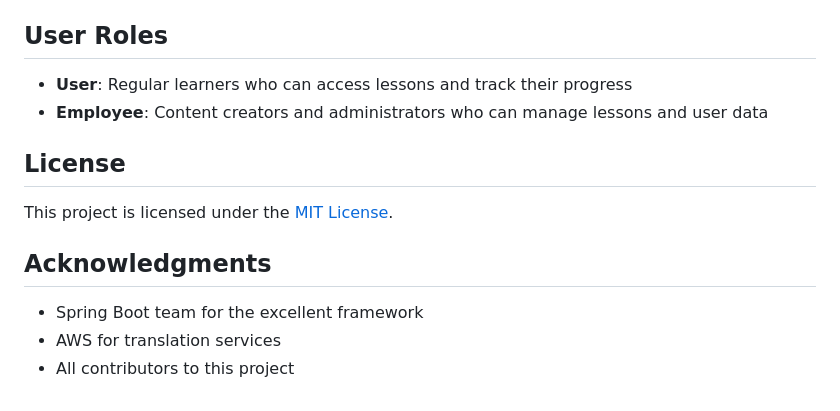
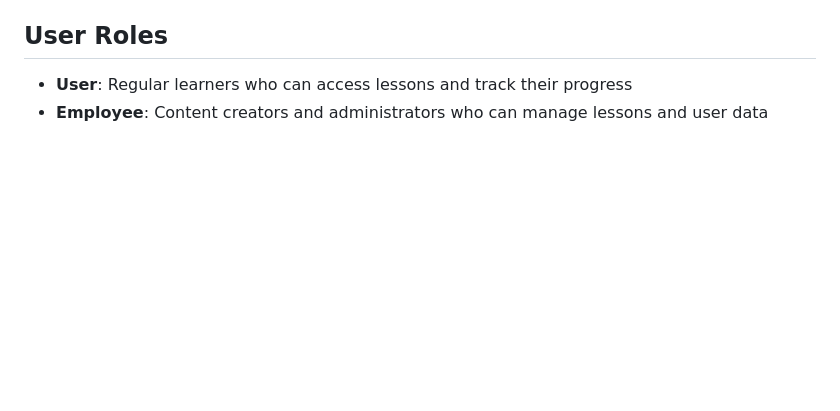
Before and after one commit to VietHung0901/TiengAnhMoiNgay, a Markdown page: README.md, the part around the change. Rendered like a GitHub page; blank space fills up the shorter version.

```diff
--- a/README.md
+++ b/README.md
@@ -93,13 +93,3 @@ TiengAnhMoiNgay/
 
 - **User**: Regular learners who can access lessons and track their progress
 - **Employee**: Content creators and administrators who can manage lessons and user data
-
-## License
-
-This project is licensed under the [MIT License](LICENSE).
-
-## Acknowledgments
-
-- Spring Boot team for the excellent framework
-- AWS for translation services
-- All contributors to this project
```
